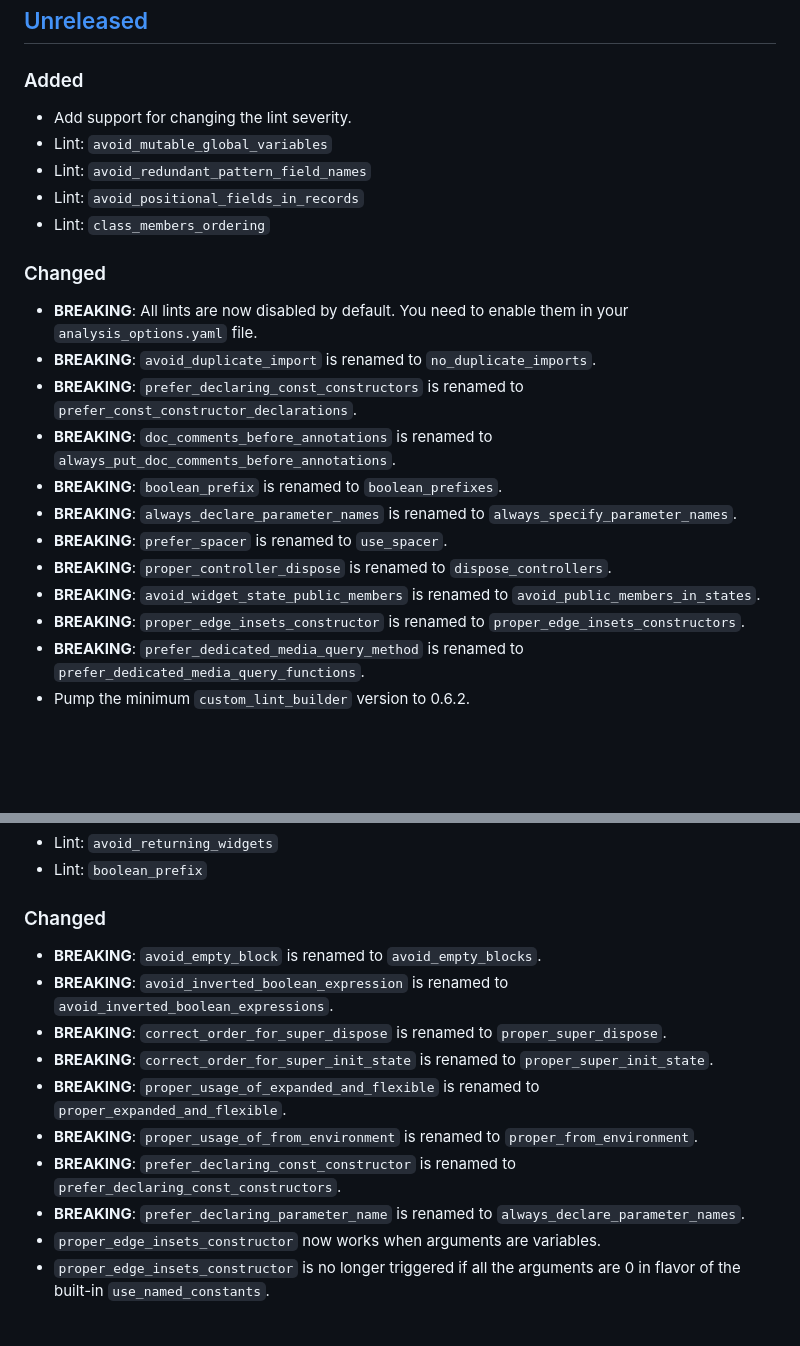
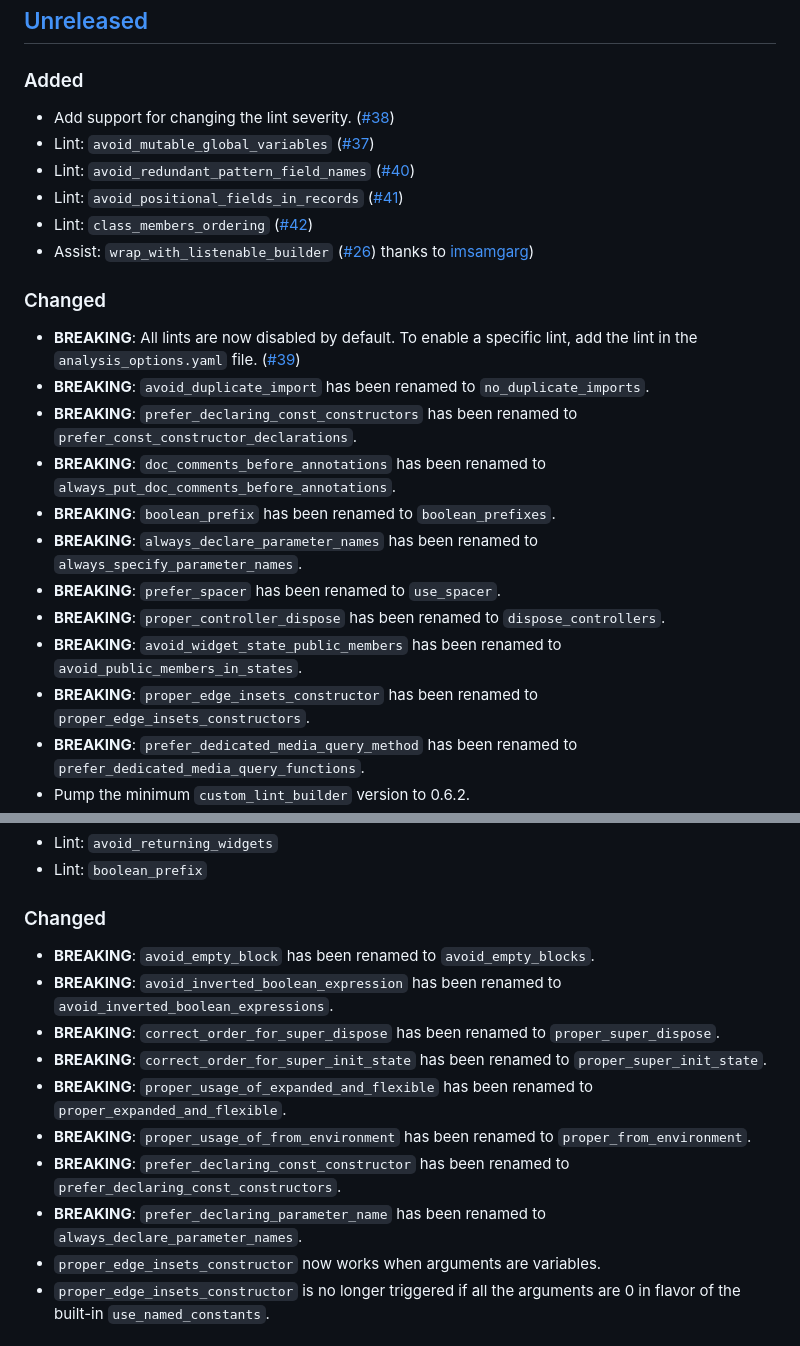
Before and after one commit to charlescyt/pyramid_lint, a Markdown page: packages/pyramid_lint/CHANGELOG.md, 2 parts joined by grey strips. Drawn GitHub-style; blank space fills up the shorter version.

Commit message:
Update changelog

```diff
--- a/packages/pyramid_lint/CHANGELOG.md
+++ b/packages/pyramid_lint/CHANGELOG.md
@@ -4,23 +4,24 @@
 
 ### Added
 
-- Add support for changing the lint severity.
-- Lint: `avoid_mutable_global_variables`
-- Lint: `avoid_redundant_pattern_field_names`
-- Lint: `avoid_positional_fields_in_records`
-- Lint: `class_members_ordering`
+- Add support for changing the lint severity. ([#38](https://github.com/charlescyt/pyramid_lint/pull/38))
+- Lint: `avoid_mutable_global_variables` ([#37](https://github.com/charlescyt/pyramid_lint/pull/37))
+- Lint: `avoid_redundant_pattern_field_names` ([#40](https://github.com/charlescyt/pyramid_lint/pull/40))
+- Lint: `avoid_positional_fields_in_records` ([#41](https://github.com/charlescyt/pyramid_lint/pull/41))
+- Lint: `class_members_ordering` ([#42](https://github.com/charlescyt/pyramid_lint/pull/42))
+- Assist: `wrap_with_listenable_builder` ([#26](https://github.com/charlescyt/pyramid_lint/pull/26)) thanks to [imsamgarg])
 
 ### Changed
 
-- **BREAKING**: All lints are now disabled by default. You need to enable them in your `analysis_options.yaml` file.
-- **BREAKING**: `avoid_duplicate_import` is renamed to `no_duplicate_imports`.
-- **BREAKING**: `prefer_declaring_const_constructors` is renamed to `prefer_const_constructor_declarations`.
-- **BREAKING**: `doc_comments_before_annotations` is renamed to `always_put_doc_comments_before_annotations`.
-- **BREAKING**: `boolean_prefix` is renamed to `boolean_prefixes`.
-- **BREAKING**: `always_declare_parameter_names` is renamed to `always_specify_parameter_names`.
-- **BREAKING**: `prefer_spacer` is renamed to `use_spacer`.
-- **BREAKING**: `proper_controller_dispose` is renamed to `dispose_controllers`.
-- **BREAKING**: `avoid_widget_state_public_members` is renamed to `avoid_public_members_in_states`.
-- **BREAKING**: `proper_edge_insets_constructor` is renamed to `proper_edge_insets_constructors`.
-- **BREAKING**: `prefer_dedicated_media_query_method` is renamed to `prefer_dedicated_media_query_functions`.
+- **BREAKING**: All lints are now disabled by default. To enable a specific lint, add the lint in the `analysis_options.yaml` file. ([#39](https://github.com/charlescyt/pyramid_lint/pull/39))
+- **BREAKING**: `avoid_duplicate_import` has been renamed to `no_duplicate_imports`.
+- **BREAKING**: `prefer_declaring_const_constructors` has been renamed to `prefer_const_constructor_declarations`.
+- **BREAKING**: `doc_comments_before_annotations` has been renamed to `always_put_doc_comments_before_annotations`.
+- **BREAKING**: `boolean_prefix` has been renamed to `boolean_prefixes`.
+- **BREAKING**: `always_declare_parameter_names` has been renamed to `always_specify_parameter_names`.
+- **BREAKING**: `prefer_spacer` has been renamed to `use_spacer`.
+- **BREAKING**: `proper_controller_dispose` has been renamed to `dispose_controllers`.
+- **BREAKING**: `avoid_widget_state_public_members` has been renamed to `avoid_public_members_in_states`.
+- **BREAKING**: `proper_edge_insets_constructor` has been renamed to `proper_edge_insets_constructors`.
+- **BREAKING**: `prefer_dedicated_media_query_method` has been renamed to `prefer_dedicated_media_query_functions`.
 - Pump the minimum `custom_lint_builder` version to 0.6.2.
@@ -119,14 +120,14 @@
 
 ### Changed
 
-- **BREAKING**: `avoid_empty_block` is renamed to `avoid_empty_blocks`.
-- **BREAKING**: `avoid_inverted_boolean_expression` is renamed to `avoid_inverted_boolean_expressions`.
-- **BREAKING**: `correct_order_for_super_dispose` is renamed to `proper_super_dispose`.
-- **BREAKING**: `correct_order_for_super_init_state` is renamed to `proper_super_init_state`.
-- **BREAKING**: `proper_usage_of_expanded_and_flexible` is renamed to `proper_expanded_and_flexible`.
-- **BREAKING**: `proper_usage_of_from_environment` is renamed to `proper_from_environment`.
-- **BREAKING**: `prefer_declaring_const_constructor` is renamed to `prefer_declaring_const_constructors`.
-- **BREAKING**: `prefer_declaring_parameter_name` is renamed to `always_declare_parameter_names`.
+- **BREAKING**: `avoid_empty_block` has been renamed to `avoid_empty_blocks`.
+- **BREAKING**: `avoid_inverted_boolean_expression` has been renamed to `avoid_inverted_boolean_expressions`.
+- **BREAKING**: `correct_order_for_super_dispose` has been renamed to `proper_super_dispose`.
+- **BREAKING**: `correct_order_for_super_init_state` has been renamed to `proper_super_init_state`.
+- **BREAKING**: `proper_usage_of_expanded_and_flexible` has been renamed to `proper_expanded_and_flexible`.
+- **BREAKING**: `proper_usage_of_from_environment` has been renamed to `proper_from_environment`.
+- **BREAKING**: `prefer_declaring_const_constructor` has been renamed to `prefer_declaring_const_constructors`.
+- **BREAKING**: `prefer_declaring_parameter_name` has been renamed to `always_declare_parameter_names`.
 - `proper_edge_insets_constructor` now works when arguments are variables.
 - `proper_edge_insets_constructor` is no longer triggered if all the arguments are 0 in flavor of the built-in `use_named_constants`.
 
```
Also changed, not shown: other parts of packages/pyramid_lint/CHANGELOG.md (+2 -2 lines).
